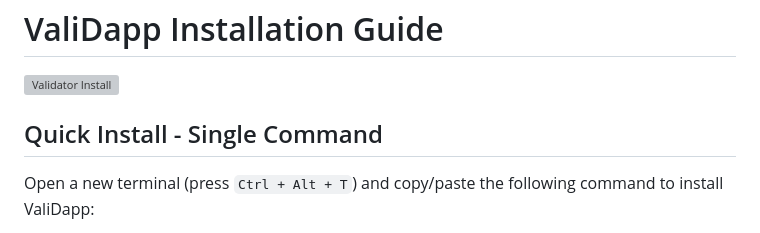
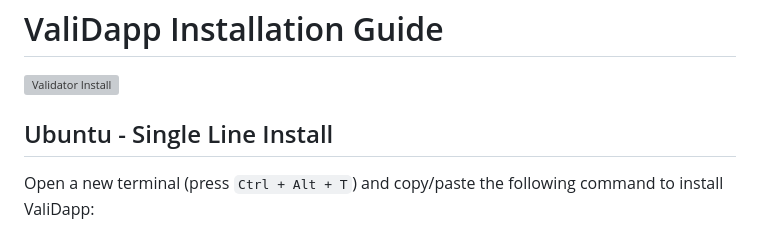
Before and after one commit to accidental-green/ValiDapp, a Markdown page: README.md, the part around the change. Rendered like a GitHub page; grey boxes are pictures that could not be loaded.

```diff
--- a/README.md
+++ b/README.md
@@ -2,7 +2,7 @@
 
    <img src="https://github.com/user-attachments/assets/e7d885d4-e8ca-4ef9-8642-299fc4a8b74f" alt="Validator Install" width="800">
 
-## Quick Install - Single Command
+## Ubuntu - Single Line Install
 
 Open a new terminal (press `Ctrl + Alt + T`) and copy/paste the following command to install ValiDapp:
 
```
